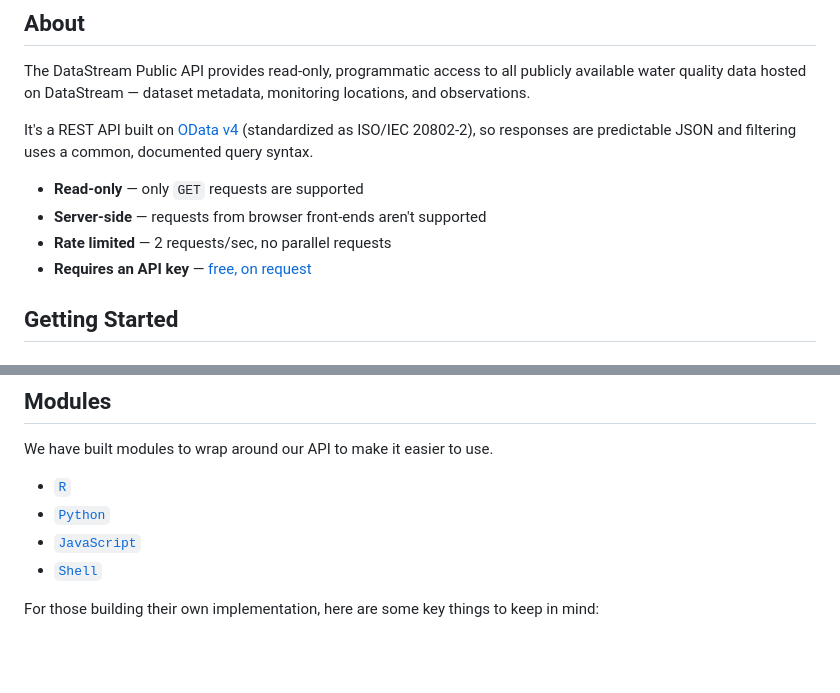
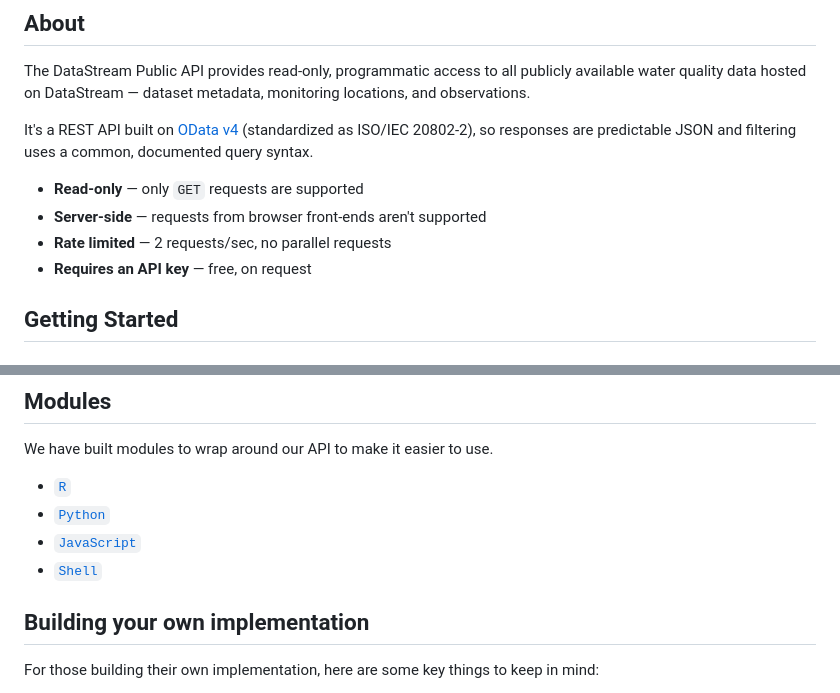
Before and after one commit to datastreamapp/api-docs, a Markdown page: docs/README.md, 2 parts joined by grey strips. Rendered like a GitHub page; blank space fills up the shorter version.

Commit message:
Docs: fixed new links

```diff
--- a/docs/README.md
+++ b/docs/README.md
@@ -14,7 +14,7 @@ It's a REST API built on [OData v4](https://odata.org/) (standardized as ISO/IEC
 - **Read-only** — only `GET` requests are supported
 - **Server-side** — requests from browser front-ends aren't supported
 - **Rate limited** — 2 requests/sec, no parallel requests
-- **Requires an API key** — [free, on request](#1-request-an-api-key)
+- **Requires an API key** — free, on request
 
 ## Getting Started
 
@@ -72,6 +72,7 @@ We have built modules to wrap around our API to make it easier to use.
 - [`JavaScript`](https://github.com/datastreamapp/datastreamjs)
 - [`Shell`](https://github.com/datastreamapp/datastreamsh)
 
+## Building your own implementation
 For those building their own implementation, here are some key things to keep in mind:
 - Querystring parameters must be URL encoded. All languages should have a function to do this.
 - Requests to Observations/Records that you expect a large amount (>1M rows) of data from should be partitioned. We recommend by Monitoring locations and/or activity start year. There is a technical database reason for this that you're welcome to ask us about.
```
Also changed, not shown: other parts of docs/README.md (+0 -2 lines).
